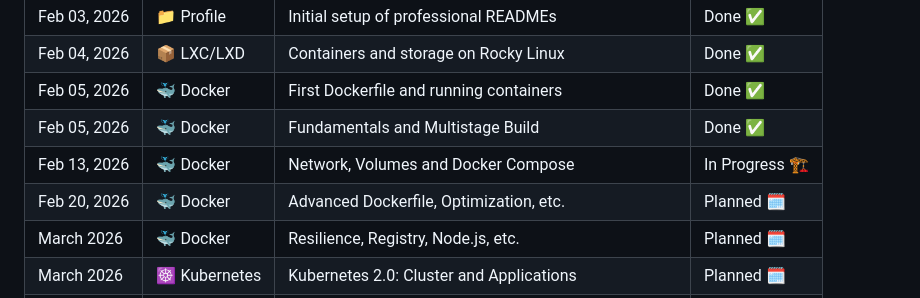
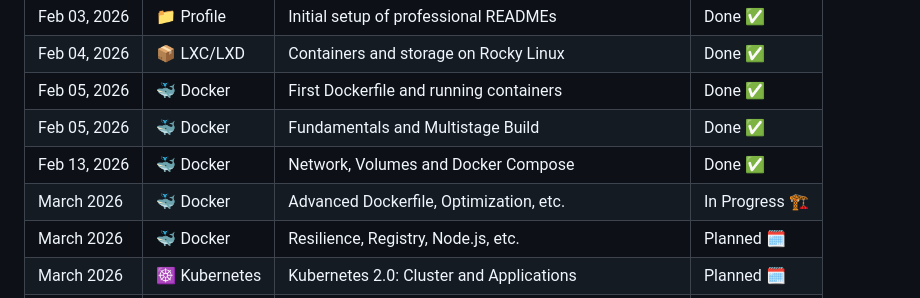
Before and after one commit to adroaldosales/Repo_Estudos_DevOps, a Markdown page: README.md, the part around one of its changes. Drawn GitHub-style.

Commit message:
docs: atualização do Study log

```diff
--- a/README.md
+++ b/README.md
@@ -36,8 +36,8 @@ This repository is a central hub for my technical evolution in the **DevOps Pro*
 | Feb 04, 2026 | 📦 LXC/LXD | Containers and storage on Rocky Linux | Done ✅ |
 | Feb 05, 2026 | 🐳 Docker | First Dockerfile and running containers | Done ✅ |
 | Feb 05, 2026 | 🐳 Docker | Fundamentals and Multistage Build | Done ✅ |
-| Feb 13, 2026 | 🐳 Docker | Network, Volumes and Docker Compose | In Progress 🏗️ |
-| Feb 20, 2026 | 🐳 Docker | Advanced Dockerfile, Optimization, etc. | Planned 🗓️ |
+| Feb 13, 2026 | 🐳 Docker | Network, Volumes and Docker Compose |  Done ✅ |
+| March 2026 | 🐳 Docker | Advanced Dockerfile, Optimization, etc. | In Progress 🏗️ |
 | March 2026 | 🐳 Docker | Resilience, Registry, Node.js, etc. | Planned 🗓️ |
 | March 2026 | ☸️ Kubernetes | Kubernetes 2.0: Cluster and Applications | Planned 🗓️ |
 | March 2026 | 🏗️ CI/CD |GiHub and GitHub Actions: Workflows e Automação | Planned 🗓️ |
```
Also changed, not shown: other parts of README.md (+1 -1 lines).
